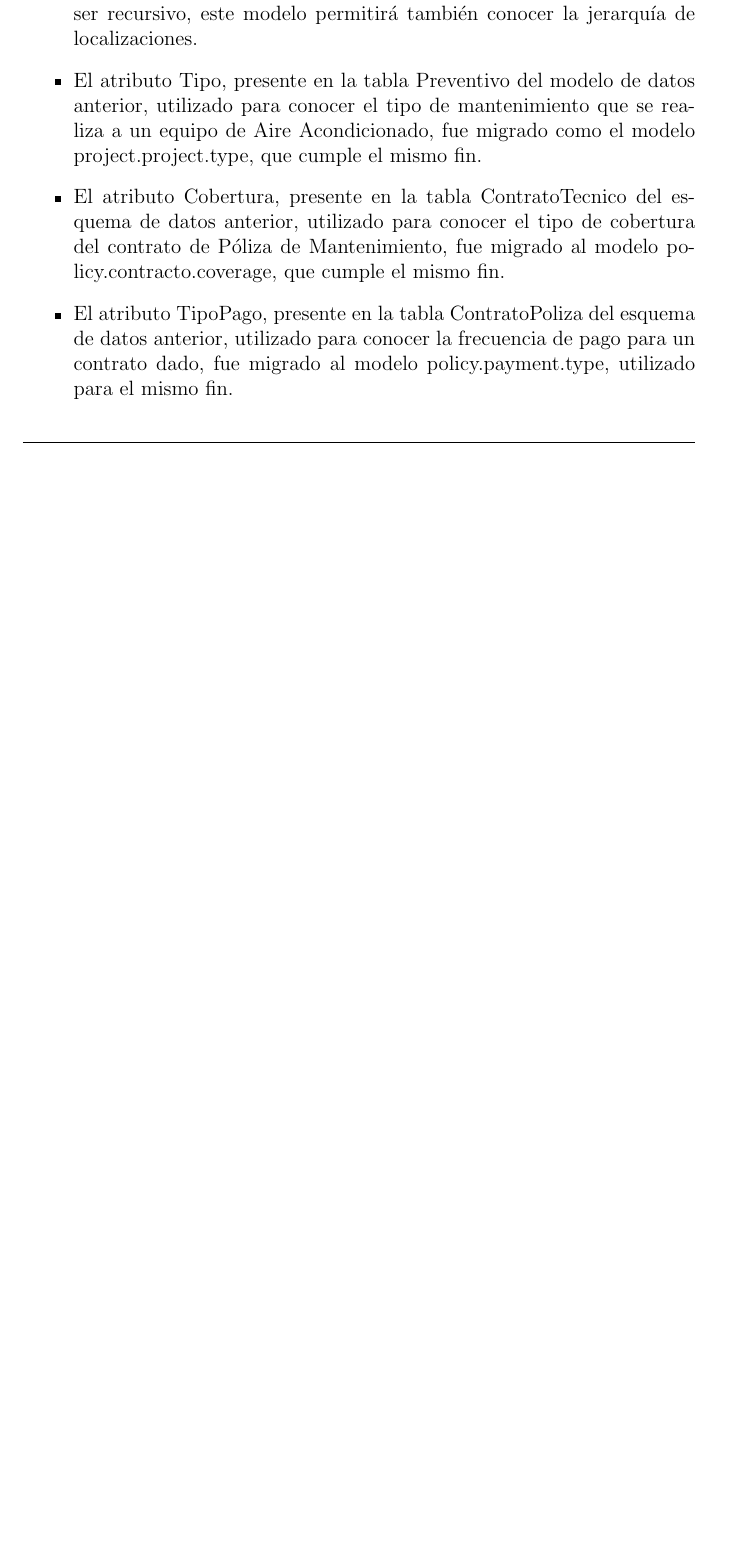
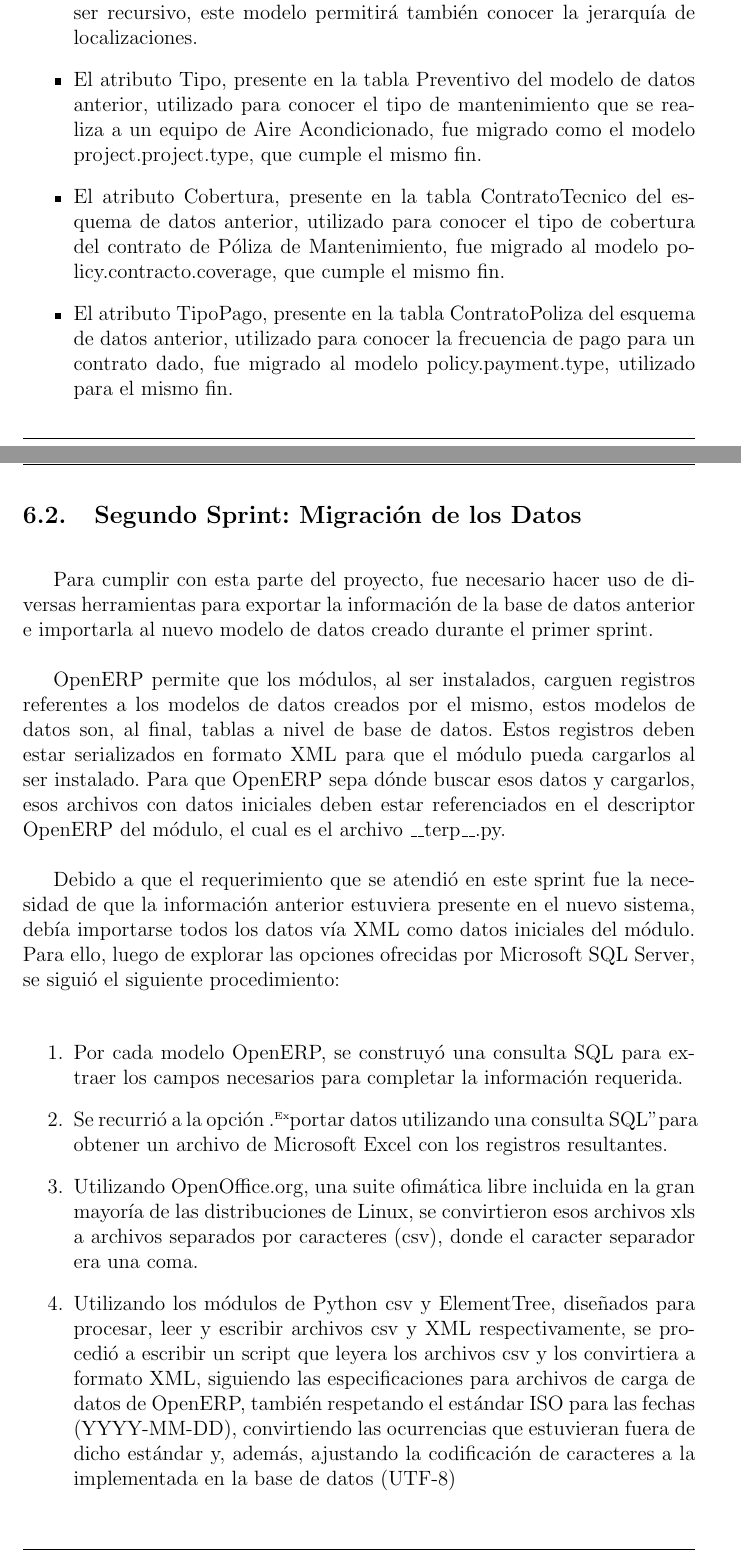
Before and after one commit to iferminm/Internship-Report, a LaTeX document (Cuerpo.tex): part of page 12 of 12 before the commit and two parts of pages 12 and 13 of 14 after it, the two joined at a grey line, cut so that both start at the same text, the shorter picture padded with empty space. Compiled offline with pdfLaTeX.

Commit message:
[ADD] more content to the development section, seccond sprint

```diff
--- a/Cuerpo.tex
+++ b/Cuerpo.tex
@@ -173,4 +173,20 @@ También, luego de analizar el esquema de datos anterior, algunos atributos de v
     \item El atributo Cobertura, presente en la tabla ContratoTecnico del esquema de datos anterior, utilizado para conocer el tipo de cobertura del contrato de Póliza de Mantenimiento, fue migrado al modelo policy.contracto.coverage, que cumple el mismo fin.
     \item El atributo TipoPago, presente en la tabla ContratoPoliza del esquema de datos anterior, utilizado para conocer la frecuencia de pago para un contrato dado, fue migrado al modelo policy.payment.type, utilizado para el mismo fin.
 \end{itemize}
+
+\subsection{Segundo Sprint: Migración de los Datos}
+
+Para cumplir con esta parte del proyecto, fue necesario hacer uso de diversas herramientas para exportar la información de la base de datos anterior e importarla al nuevo modelo de datos creado durante el primer sprint.
+
+OpenERP permite que los módulos, al ser instalados, carguen registros referentes a los modelos de datos creados por el mismo, estos modelos de datos son, al final, tablas a nivel de base de datos. Estos registros deben estar serializados en formato XML para que el módulo pueda cargarlos al ser instalado. Para que OpenERP sepa dónde buscar esos datos y cargarlos, esos archivos con datos iniciales deben estar referenciados en el descriptor OpenERP del módulo, el cual es el archivo \_\_terp\_\_.py.
+
+Debido a que el requerimiento que se atendió en este sprint fue la necesidad de que la información anterior estuviera presente en el nuevo sistema, debía importarse todos los datos vía XML como datos iniciales del módulo. Para ello, luego de explorar las opciones ofrecidas por Microsoft SQL Server, se siguió el siguiente procedimiento:
+
+\begin{enumerate}
+    \item Por cada modelo OpenERP, se construyó una consulta SQL para extraer los campos necesarios para completar la información requerida.
+    \item Se recurrió a la opción "Exportar datos utilizando una consulta SQL" para obtener un archivo de Microsoft Excel con los registros resultantes.
+    \item Utilizando OpenOffice.org, una suite ofimática libre incluida en la gran mayoría de las distribuciones de Linux, se convirtieron esos archivos xls a archivos separados por caracteres (csv), donde el caracter separador era una coma.
+    \item Utilizando los módulos de Python csv y ElementTree, diseñados para procesar, leer y escribir archivos csv y XML respectivamente, se procedió a escribir un script que leyera los archivos csv y los convirtiera a formato XML, siguiendo las especificaciones para archivos de carga de datos de OpenERP, también respetando el estándar ISO para las fechas (YYYY-MM-DD), convirtiendo las ocurrencias que estuvieran fuera de dicho estándar y, además, ajustando la codificación de caracteres a la implementada en la base de datos (UTF-8)
+    \item Se produjo un archivo de inicialización de datos por cada modelo y se le hizo referencia en el \_\_terp\_\_.py para que fuera cargado por OpenERP al instalar el módulo.
+\end{enumerate}
 \end{document}
```
